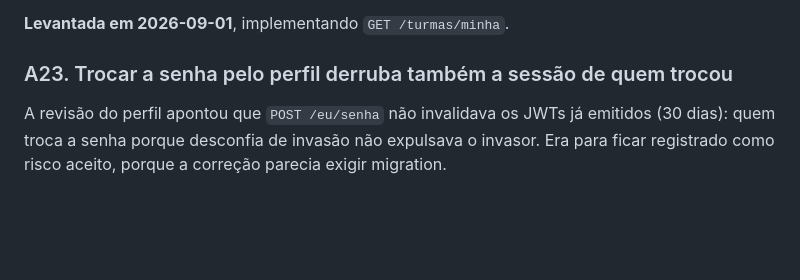
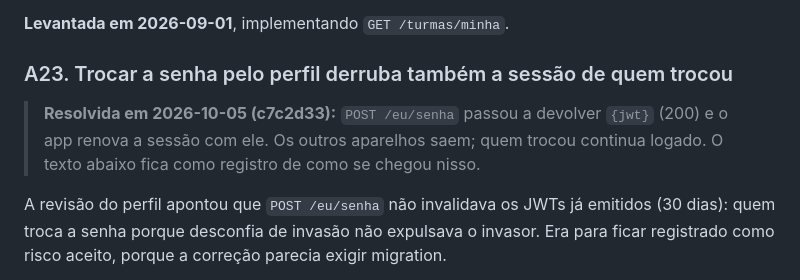
Before and after one commit to GODsGhst/Projeto-Fans, a Markdown page: docs/PERGUNTAS-ABERTAS.md, the part around the change. Rendered like a GitHub page; blank space fills up the shorter version.

Commit message:
docs: A23 resolvida — a troca de senha devolve JWT novo
Co-Authored-By: Claude Opus 5.5 <noreply@anthropic.com>

```diff
--- a/docs/PERGUNTAS-ABERTAS.md
+++ b/docs/PERGUNTAS-ABERTAS.md
@@ -546,6 +546,10 @@ o mesmo nulo.
 
 ### A23. Trocar a senha pelo perfil derruba também a sessão de quem trocou
 
+> **Resolvida em 2026-10-05 (c7c2d33):** `POST /eu/senha` passou a devolver `{jwt}` (200) e o app
+> renova a sessão com ele. Os outros aparelhos saem; quem trocou continua logado. O texto abaixo
+> fica como registro de como se chegou nisso.
+
 A revisão do perfil apontou que `POST /eu/senha` não invalidava os JWTs já emitidos (30 dias):
 quem troca a senha porque desconfia de invasão não expulsava o invasor. Era para ficar registrado
 como risco aceito, porque a correção parecia exigir migration.
```
